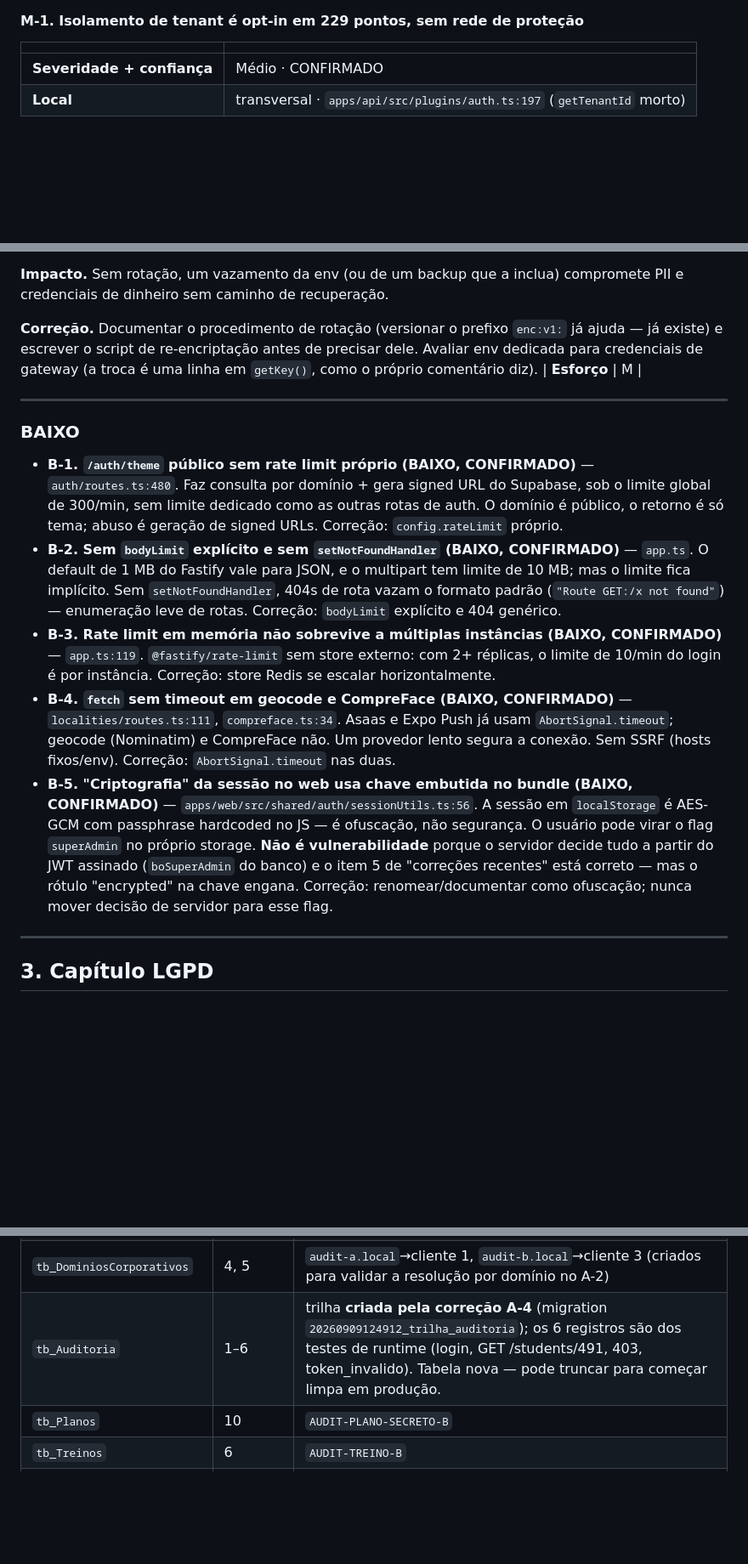
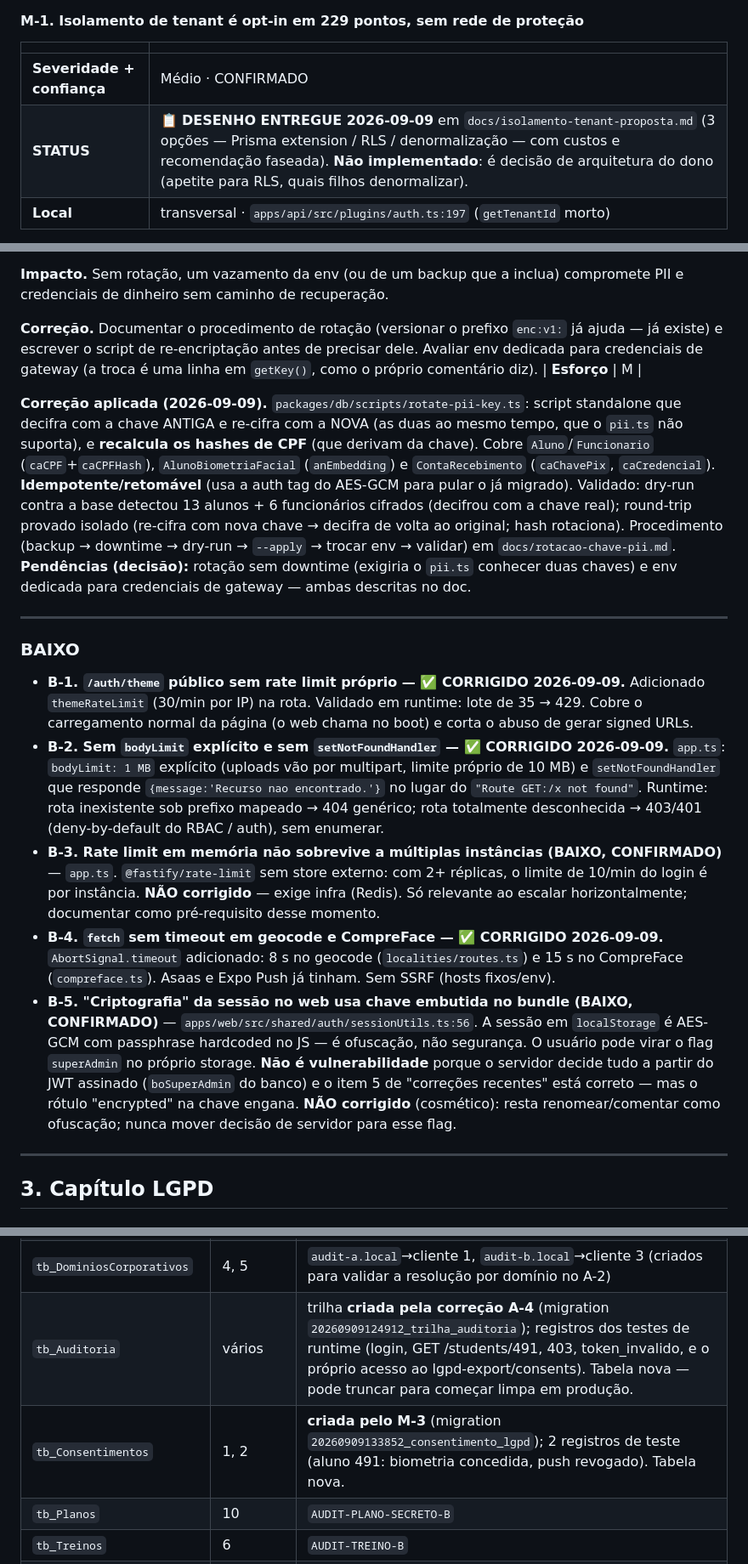
Before and after one commit to SOLS-Software/SmartGym, a Markdown page: docs/auditoria-api-2026-09-09.md, 3 parts joined by grey strips. Shown at 85% size. GitHub-like rendering; blank space fills up the shorter version.

```diff
--- a/docs/auditoria-api-2026-09-09.md
+++ b/docs/auditoria-api-2026-09-09.md
@@ -414,6 +414,7 @@ acesso seguinte, mas gravar o `idUsuario` autenticado seria um refinamento.
 | | |
 |---|---|
 | **Severidade + confiança** | Médio · CONFIRMADO |
+| **STATUS** | 📋 **DESENHO ENTREGUE 2026-09-09** em `docs/isolamento-tenant-proposta.md` (3 opções — Prisma extension / RLS / denormalização — com custos e recomendação faseada). **Não implementado**: é decisão de arquitetura do dono (apetite para RLS, quais filhos denormalizar). |
 | **Local** | transversal · `apps/api/src/plugins/auth.ts:197` (`getTenantId` morto) |
 
 **Cenário.** Só 15 dos 80 models têm coluna `idCliente`; os outros 65 alcançam o tenant pelo
@@ -541,33 +589,44 @@ já existe) e escrever o script de re-encriptação antes de precisar dele. Aval
 para credenciais de gateway (a troca é uma linha em `getKey()`, como o próprio comentário diz).
 | **Esforço** | M |
 
+**Correção aplicada (2026-09-09).** `packages/db/scripts/rotate-pii-key.ts`: script standalone
+que decifra com a chave ANTIGA e re-cifra com a NOVA (as duas ao mesmo tempo, que o `pii.ts` não
+suporta), e **recalcula os hashes de CPF** (que derivam da chave). Cobre `Aluno`/`Funcionario`
+(`caCPF`+`caCPFHash`), `AlunoBiometriaFacial` (`anEmbedding`) e `ContaRecebimento`
+(`caChavePix`, `caCredencial`). **Idempotente/retomável** (usa a auth tag do AES-GCM para pular
+o já migrado). Validado: dry-run contra a base detectou 13 alunos + 6 funcionários cifrados
+(decifrou com a chave real); round-trip provado isolado (re-cifra com nova chave → decifra de
+volta ao original; hash rotaciona). Procedimento (backup → downtime → dry-run → `--apply` →
+trocar env → validar) em `docs/rotacao-chave-pii.md`. **Pendências (decisão):** rotação sem
+downtime (exigiria o `pii.ts` conhecer duas chaves) e env dedicada para credenciais de gateway
+— ambas descritas no doc.
+
 ---
 
 ### BAIXO
 
-- **B-1. `/auth/theme` público sem rate limit próprio (BAIXO, CONFIRMADO)** —
-  `auth/routes.ts:480`. Faz consulta por domínio + gera signed URL do Supabase, sob o limite
-  global de 300/min, sem limite dedicado como as outras rotas de auth. O domínio é público, o
-  retorno é só tema; abuso é geração de signed URLs. Correção: `config.rateLimit` próprio.
-- **B-2. Sem `bodyLimit` explícito e sem `setNotFoundHandler` (BAIXO, CONFIRMADO)** —
-  `app.ts`. O default de 1 MB do Fastify vale para JSON, e o multipart tem limite de 10 MB;
-  mas o limite fica implícito. Sem `setNotFoundHandler`, 404s de rota vazam o formato padrão
-  (`"Route GET:/x not found"`) — enumeração leve de rotas. Correção: `bodyLimit` explícito e
-  404 genérico.
+- **B-1. `/auth/theme` público sem rate limit próprio — ✅ CORRIGIDO 2026-09-09.** Adicionado
+  `themeRateLimit` (30/min por IP) na rota. Validado em runtime: lote de 35 → 429. Cobre o
+  carregamento normal da página (o web chama no boot) e corta o abuso de gerar signed URLs.
+- **B-2. Sem `bodyLimit` explícito e sem `setNotFoundHandler` — ✅ CORRIGIDO 2026-09-09.**
+  `app.ts`: `bodyLimit: 1 MB` explícito (uploads vão por multipart, limite próprio de 10 MB) e
+  `setNotFoundHandler` que responde `{message:'Recurso nao encontrado.'}` no lugar do
+  `"Route GET:/x not found"`. Runtime: rota inexistente sob prefixo mapeado → 404 genérico;
+  rota totalmente desconhecida → 403/401 (deny-by-default do RBAC / auth), sem enumerar.
 - **B-3. Rate limit em memória não sobrevive a múltiplas instâncias (BAIXO, CONFIRMADO)** —
-  `app.ts:119`. `@fastify/rate-limit` sem store externo: com 2+ réplicas, o limite de
-  10/min do login é por instância. Correção: store Redis se escalar horizontalmente.
-- **B-4. `fetch` sem timeout em geocode e CompreFace (BAIXO, CONFIRMADO)** —
-  `localities/routes.ts:111`, `compreface.ts:34`. Asaas e Expo Push já usam
-  `AbortSignal.timeout`; geocode (Nominatim) e CompreFace não. Um provedor lento segura a
-  conexão. Sem SSRF (hosts fixos/env). Correção: `AbortSignal.timeout` nas duas.
+  `app.ts`. `@fastify/rate-limit` sem store externo: com 2+ réplicas, o limite de
+  10/min do login é por instância. **NÃO corrigido** — exige infra (Redis). Só relevante ao
+  escalar horizontalmente; documentar como pré-requisito desse momento.
+- **B-4. `fetch` sem timeout em geocode e CompreFace — ✅ CORRIGIDO 2026-09-09.**
+  `AbortSignal.timeout` adicionado: 8 s no geocode (`localities/routes.ts`) e 15 s no CompreFace
+  (`compreface.ts`). Asaas e Expo Push já tinham. Sem SSRF (hosts fixos/env).
 - **B-5. "Criptografia" da sessão no web usa chave embutida no bundle (BAIXO, CONFIRMADO)** —
   `apps/web/src/shared/auth/sessionUtils.ts:56`. A sessão em `localStorage` é AES-GCM com
   passphrase hardcoded no JS — é ofuscação, não segurança. O usuário pode virar o flag
   `superAdmin` no próprio storage. **Não é vulnerabilidade** porque o servidor decide tudo a
   partir do JWT assinado (`boSuperAdmin` do banco) e o item 5 de "correções recentes" está
-  correto — mas o rótulo "encrypted" na chave engana. Correção: renomear/documentar como
-  ofuscação; nunca mover decisão de servidor para esse flag.
+  correto — mas o rótulo "encrypted" na chave engana. **NÃO corrigido** (cosmético): resta
+  renomear/comentar como ofuscação; nunca mover decisão de servidor para esse flag.
 
 ---
 
@@ -684,7 +743,8 @@ alunos/funcionários/perfis → planos/treinos/promoções/atividades → empres
 | `tb_Alunos` | 490, 491, 492, 493, 494, 495 | `AUDIT Aluno B/A`, `AUDIT DupCPF TENANT-1/3`, `AUDIT RegDup T1` (494, cli 1) e `AUDIT RegDup T3` (495, cli 3) — mesmo CPF `44455566619` nos dois tenants, da validação A-2 |
 | `tb_Usuarios` (+ `tb_Senhas`) | 11, 12, 13, 14, 15, 16, 17 | logins `audit-*` (16 = `audit-gerente@`, C-1; 17 = `audit-reg-t3@`, criado pelo register PoC do A-2, `idCliente=3`) |
 | `tb_DominiosCorporativos` | 4, 5 | `audit-a.local`→cliente 1, `audit-b.local`→cliente 3 (criados para validar a resolução por domínio no A-2) |
-| `tb_Auditoria` | 1–6 | trilha **criada pela correção A-4** (migration `20260909124912_trilha_auditoria`); os 6 registros são dos testes de runtime (login, GET /students/491, 403, token_invalido). Tabela nova — pode truncar para começar limpa em produção. |
+| `tb_Auditoria` | vários | trilha **criada pela correção A-4** (migration `20260909124912_trilha_auditoria`); registros dos testes de runtime (login, GET /students/491, 403, token_invalido, e o próprio acesso ao lgpd-export/consents). Tabela nova — pode truncar para começar limpa em produção. |
+| `tb_Consentimentos` | 1, 2 | **criada pelo M-3** (migration `20260909133852_consentimento_lgpd`); 2 registros de teste (aluno 491: biometria concedida, push revogado). Tabela nova. |
 | `tb_Planos` | 10 | `AUDIT-PLANO-SECRETO-B` |
 | `tb_Treinos` | 6 | `AUDIT-TREINO-B` |
 | `tb_Promocoes` | 6 | `AUDIT-PROMO-B` |
```
Also changed, not shown: other parts of docs/auditoria-api-2026-09-09.md (+48 -1 lines), docs/isolamento-tenant-proposta.md (added, +111 -0 lines).
